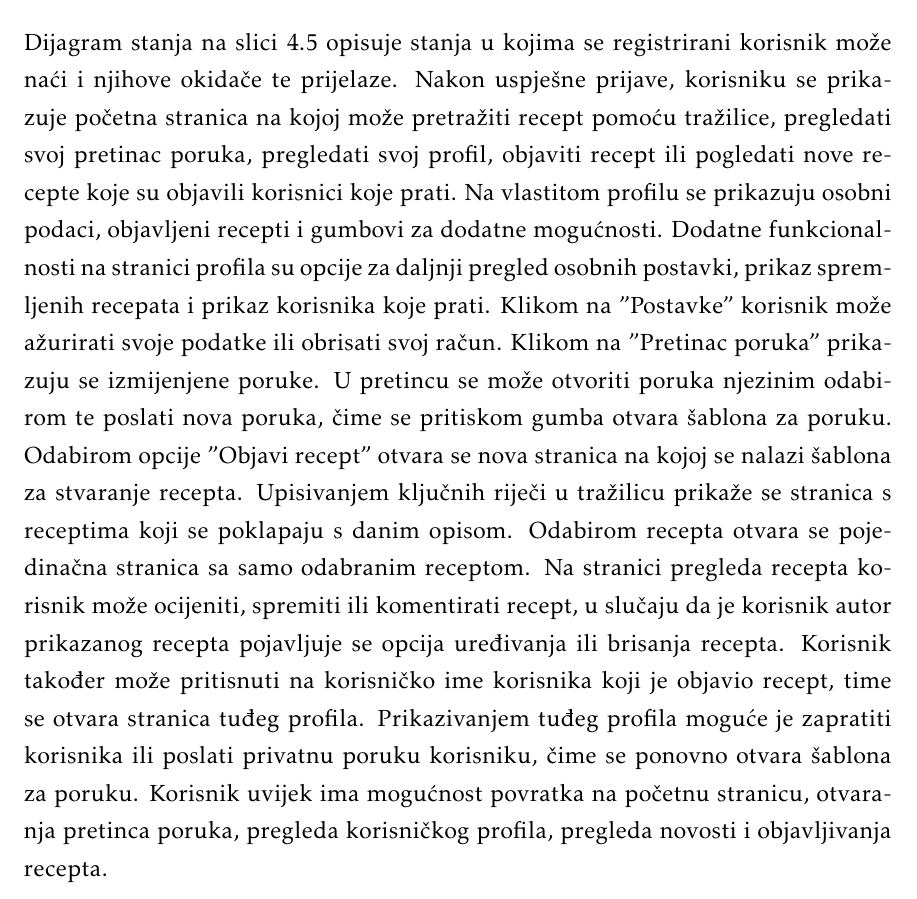
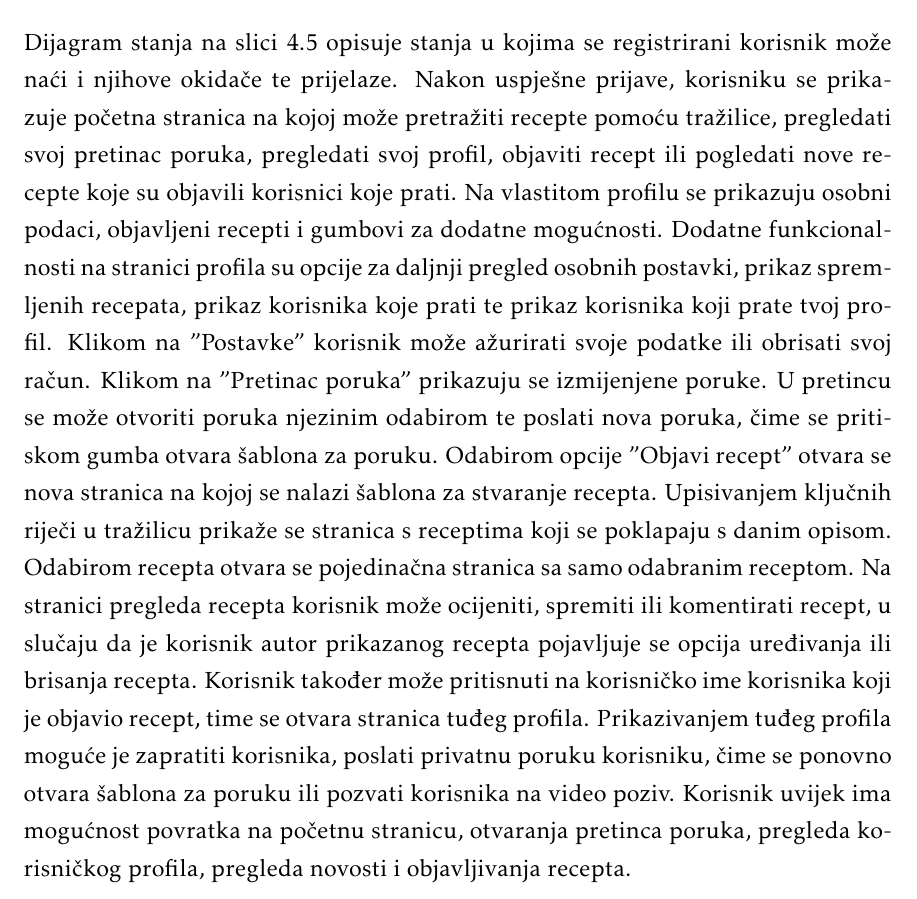
Before and after one commit to Eloise-Habek/undercooked, a LaTeX document (Dokumentacija/PROGI_2023_Undercooked.tex, which reads Dokumentacija/Arhitektura.tex): part of page 39 of 58, cut so that both start at the same text. Compiled offline with pdfLaTeX.

Commit message:
Azuriran dijagram stanja

```diff
--- a/Dokumentacija/Arhitektura.tex
+++ b/Dokumentacija/Arhitektura.tex
@@ -267,7 +267,7 @@
 			% \textbf{\textit{dio 2. revizije}}\\
 
 			% \textit{Potrebno je priložiti dijagram stanja i opisati ga. Dovoljan je jedan dijagram stanja koji prikazuje \textbf{značajan dio funkcionalnosti} sustava. Na primjer, stanja korisničkog sučelja i tijek korištenja neke ključne funkcionalnosti jesu značajan dio sustava, a registracija i prijava nisu. }
-			Dijagram stanja na slici \ref{fig:Dijagram_stanja} opisuje stanja u kojima se registrirani korisnik može naći i njihove okidače te prijelaze. Nakon uspješne prijave, korisniku se prikazuje početna stranica na kojoj može pretražiti recept pomoću tražilice, pregledati svoj pretinac poruka, pregledati svoj profil, objaviti recept ili pogledati nove recepte koje su objavili korisnici koje prati. Na vlastitom profilu se prikazuju osobni podaci, objavljeni recepti i gumbovi za dodatne mogućnosti. Dodatne funkcionalnosti na stranici profila su opcije za daljnji pregled osobnih postavki, prikaz spremljenih recepata i prikaz korisnika koje prati. Klikom na "Postavke" korisnik može ažurirati svoje podatke ili obrisati svoj račun. Klikom na "Pretinac poruka" prikazuju se izmijenjene poruke. U pretincu se može otvoriti poruka njezinim odabirom te poslati nova poruka, čime se pritiskom gumba otvara šablona za poruku. Odabirom opcije "Objavi recept" otvara se nova stranica na kojoj se nalazi šablona za stvaranje recepta. Upisivanjem ključnih riječi u tražilicu prikaže se stranica s receptima koji se poklapaju s danim opisom. Odabirom recepta otvara se pojedinačna stranica sa samo odabranim receptom. Na stranici pregleda recepta korisnik može ocijeniti, spremiti ili komentirati recept, u slučaju da je korisnik autor prikazanog recepta pojavljuje se opcija uređivanja ili brisanja recepta. Korisnik također može pritisnuti na korisničko ime korisnika koji je objavio recept, time se otvara stranica tuđeg profila. Prikazivanjem tuđeg profila moguće je zapratiti korisnika ili poslati privatnu poruku korisniku, čime se ponovno otvara šablona za poruku. Korisnik uvijek ima mogućnost povratka na početnu stranicu, otvaranja pretinca poruka, pregleda korisničkog profila, pregleda novosti i objavljivanja recepta.
+			Dijagram stanja na slici \ref{fig:Dijagram_stanja} opisuje stanja u kojima se registrirani korisnik može naći i njihove okidače te prijelaze. Nakon uspješne prijave, korisniku se prikazuje početna stranica na kojoj može pretražiti recepte pomoću tražilice, pregledati svoj pretinac poruka, pregledati svoj profil, objaviti recept ili pogledati nove recepte koje su objavili korisnici koje prati. Na vlastitom profilu se prikazuju osobni podaci, objavljeni recepti i gumbovi za dodatne mogućnosti. Dodatne funkcionalnosti na stranici profila su opcije za daljnji pregled osobnih postavki, prikaz spremljenih recepata, prikaz korisnika koje prati te prikaz korisnika koji prate tvoj profil. Klikom na "Postavke" korisnik može ažurirati svoje podatke ili obrisati svoj račun. Klikom na "Pretinac poruka" prikazuju se izmijenjene poruke. U pretincu se može otvoriti poruka njezinim odabirom te poslati nova poruka, čime se pritiskom gumba otvara šablona za poruku. Odabirom opcije "Objavi recept" otvara se nova stranica na kojoj se nalazi šablona za stvaranje recepta. Upisivanjem ključnih riječi u tražilicu prikaže se stranica s receptima koji se poklapaju s danim opisom. Odabirom recepta otvara se pojedinačna stranica sa samo odabranim receptom. Na stranici pregleda recepta korisnik može ocijeniti, spremiti ili komentirati recept, u slučaju da je korisnik autor prikazanog recepta pojavljuje se opcija uređivanja ili brisanja recepta. Korisnik također može pritisnuti na korisničko ime korisnika koji je objavio recept, time se otvara stranica tuđeg profila. Prikazivanjem tuđeg profila moguće je zapratiti korisnika, poslati privatnu poruku korisniku, čime se ponovno otvara šablona za poruku ili pozvati korisnika na video poziv. Korisnik uvijek ima mogućnost povratka na početnu stranicu, otvaranja pretinca poruka, pregleda korisničkog profila, pregleda novosti i objavljivanja recepta.
 			\begin{figure}[H]
 				\includegraphics[scale=0.5]{slike/dijagram_stanja.jpeg} %veličina slike u odnosu na originalnu datoteku i pozicija slike
 				\centering
```
Also changed, not shown: Dokumentacija/slike/dijagram_stanja.jpeg, Dokumentacija/slike/dijagram_stanja_v0.jpeg.
